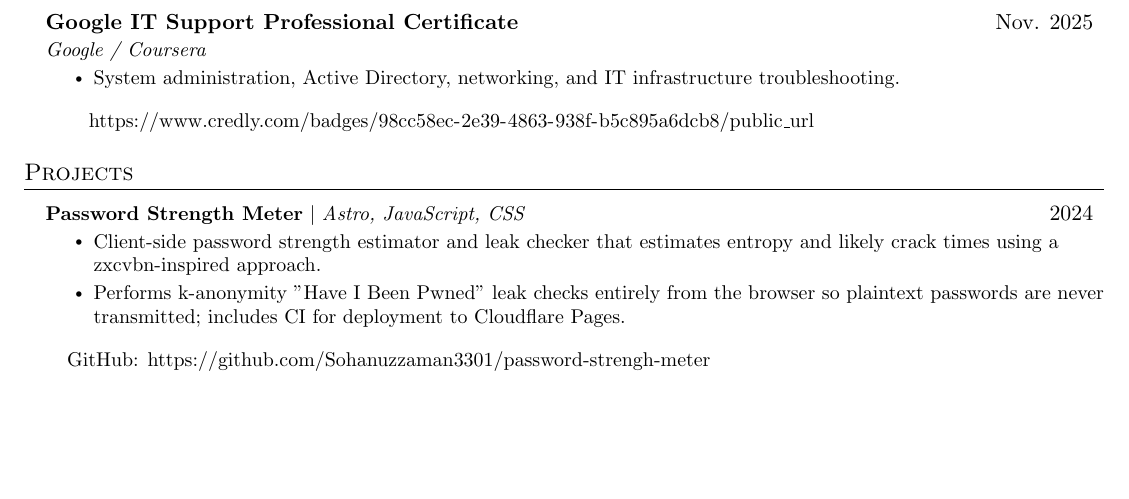
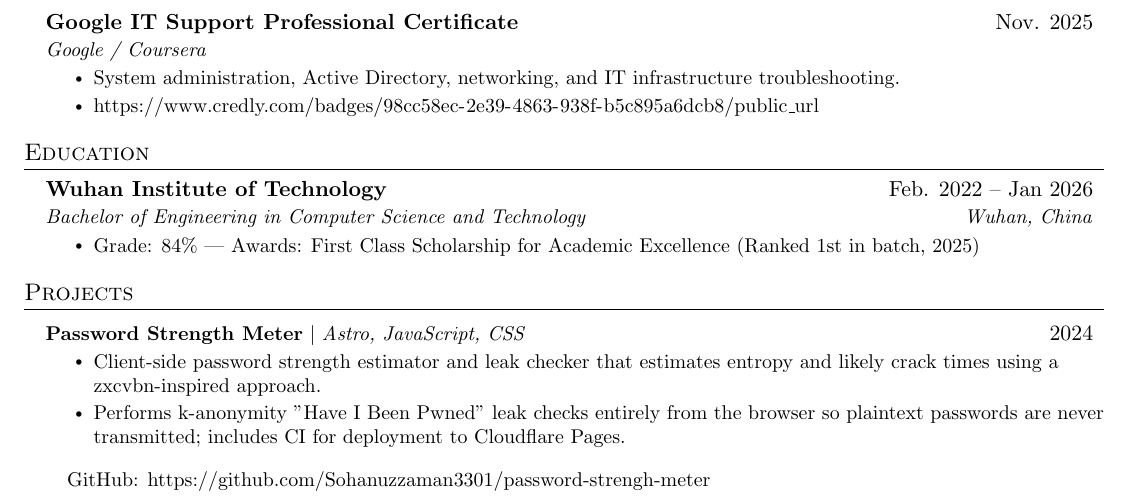
Before and after one commit to Sohanuzzaman3301/cv, a LaTeX CV (cv_cyber.tex): part of the page, cut so that both start at the same text, the shorter picture padded with empty space. Compiled offline with pdfLaTeX.

Commit message:
Add Education section

```diff
--- a/cv_cyber.tex
+++ b/cv_cyber.tex
@@ -140,4 +138,5 @@
 {Google / Coursera}{}
 \resumeItemListStart
 \resumeItem{SIEM monitoring, incident response, network traffic analysis, Python automation, and NIST security frameworks.}
+\resumeItem{\url{https://www.credly.com/badges/ed2ab68a-c056-4cd1-a293-82a4d2422a44/public_url}}
 \resumeItemListEnd
@@ -150,11 +146,20 @@
 {Google / Coursera}{}
 \resumeItemListStart
 \resumeItem{System administration, Active Directory, networking, and IT infrastructure troubleshooting.}
+\resumeItem{\url{https://www.credly.com/badges/98cc58ec-2e39-4863-938f-b5c895a6dcb8/public_url}}
 \resumeItemListEnd
-\begin{itemize}[leftmargin=0.3in, label={}]
-\item \small\url{https://www.credly.com/badges/98cc58ec-2e39-4863-938f-b5c895a6dcb8/public_url}
-\end{itemize}
 
+\resumeSubHeadingListEnd
+
+%-----------EDUCATION-----------
+\section{Education}
+\resumeSubHeadingListStart
+\resumeSubheading
+{Wuhan Institute of Technology}{Feb. 2022 -- Jan 2026}
+{Bachelor of Engineering in Computer Science and Technology}{Wuhan, China}
+\resumeItemListStart
+\resumeItem{Grade: 84\% | Awards: First Class Scholarship for Academic Excellence (Ranked 1st in batch, 2025)}
+\resumeItemListEnd
 \resumeSubHeadingListEnd
 
 %-----------PROJECTS-----------
```
Also changed, not shown: cv_cyber.tex (7 more changed lines).
